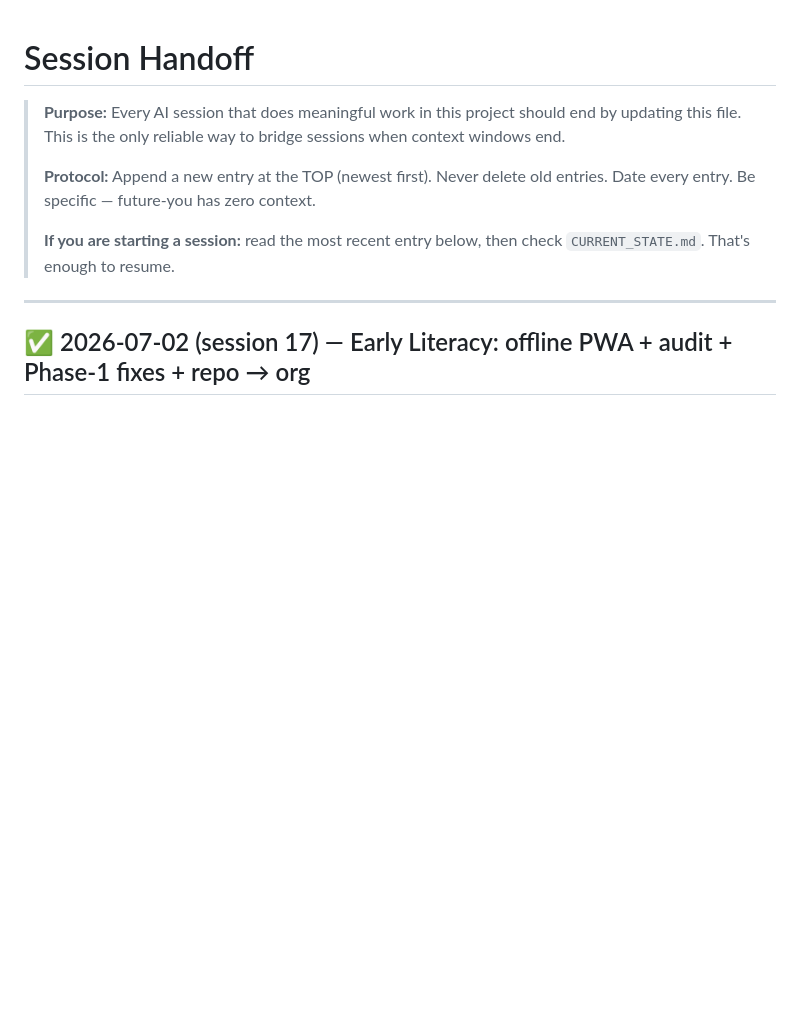
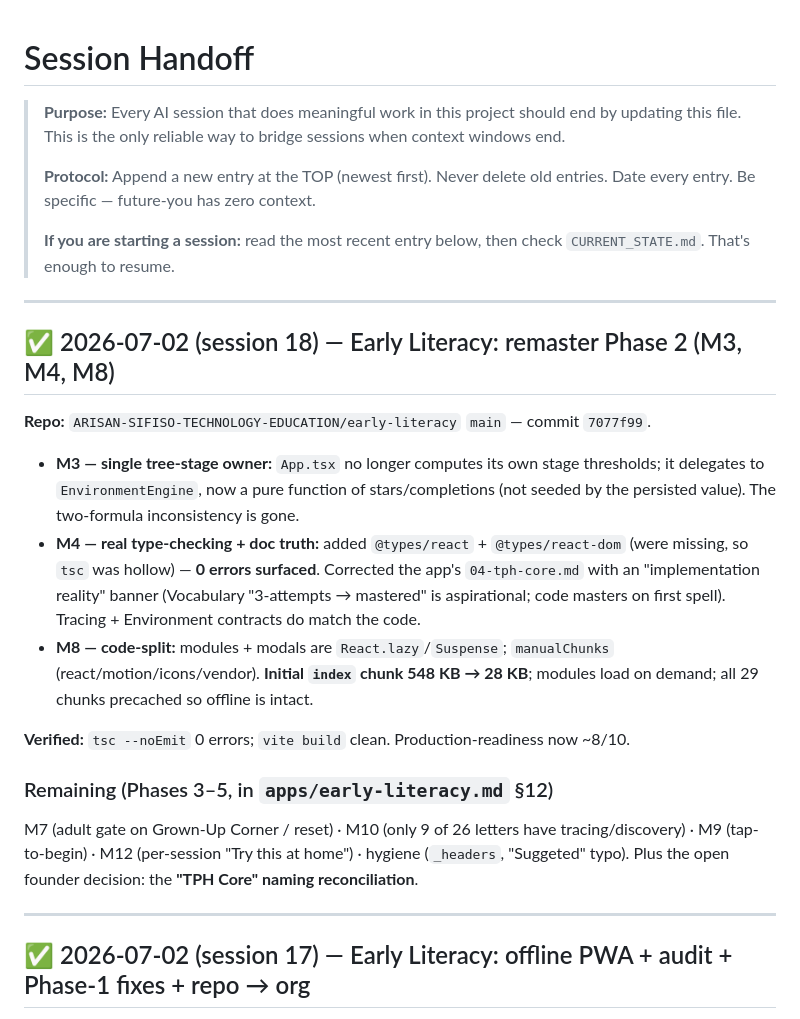
Before and after one commit to ARISAN-SIFISO-TECHNOLOGY-EDUCATION/peoples-home-web, a Markdown page: brain/SESSION_HANDOFF.md, the part around the change. Drawn GitHub-style; blank space fills up the shorter version.

```diff
--- a/brain/SESSION_HANDOFF.md
+++ b/brain/SESSION_HANDOFF.md
@@ -9,6 +9,30 @@
 >
 > **If you are starting a session:** read the most recent entry below, then check
 > `CURRENT_STATE.md`. That's enough to resume.
+
+---
+
+## ✅ 2026-07-02 (session 18) — Early Literacy: remaster Phase 2 (M3, M4, M8)
+
+**Repo:** `ARISAN-SIFISO-TECHNOLOGY-EDUCATION/early-literacy` `main` — commit `7077f99`.
+
+- **M3 — single tree-stage owner:** `App.tsx` no longer computes its own stage thresholds; it
+  delegates to `EnvironmentEngine`, now a pure function of stars/completions (not seeded by the
+  persisted value). The two-formula inconsistency is gone.
+- **M4 — real type-checking + doc truth:** added `@types/react` + `@types/react-dom` (were missing,
+  so `tsc` was hollow) — **0 errors surfaced**. Corrected the app's `04-tph-core.md` with an
+  "implementation reality" banner (Vocabulary "3-attempts → mastered" is aspirational; code masters
+  on first spell). Tracing + Environment contracts do match the code.
+- **M8 — code-split:** modules + modals are `React.lazy`/`Suspense`; `manualChunks`
+  (react/motion/icons/vendor). **Initial `index` chunk 548 KB → 28 KB**; modules load on demand; all
+  29 chunks precached so offline is intact.
+
+**Verified:** `tsc --noEmit` 0 errors; `vite build` clean. Production-readiness now ~8/10.
+
+### Remaining (Phases 3–5, in `apps/early-literacy.md` §12)
+M7 (adult gate on Grown-Up Corner / reset) · M10 (only 9 of 26 letters have tracing/discovery) ·
+M9 (tap-to-begin) · M12 (per-session "Try this at home") · hygiene (`_headers`, "Suggeted" typo).
+Plus the open founder decision: the **"TPH Core" naming reconciliation**.
 
 ---
 
```
Also changed, not shown: brain/apps/early-literacy.md (+20 -13 lines).
